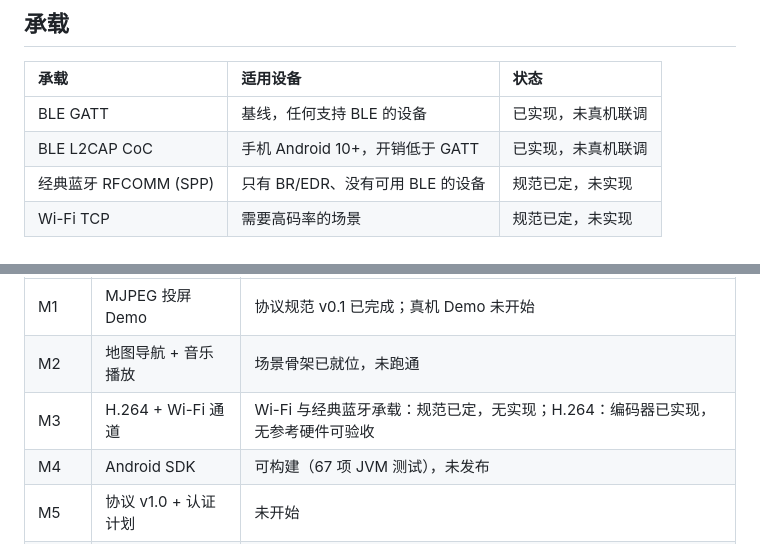
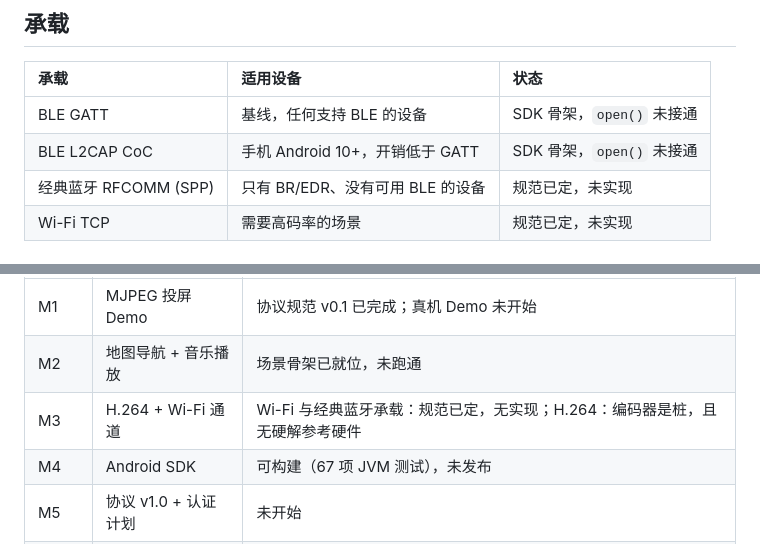
Before and after one commit to newMalloc/WatchPlay, a Markdown page: README.md, 2 parts joined by grey strips. Rendered like a GitHub page.

Commit message:
状态表说实话：BLE 传输是骨架，H.264 编码器是桩
README 的承载表把 GATT/CoC 写成「已实现，未真机联调」，实际两个类都会在 open() 时报错；M3 与 99-changelog 同样把 H.264 编码器写成已实现。改成骨架，并在参考实现限制里补一行。

```diff
--- a/README.md
+++ b/README.md
@@ -36,8 +36,8 @@ A 是基线，B 是省带宽的可选项。哪一档由协商按硬件能力决
 
 | 承载 | 适用设备 | 状态 |
 | :--- | :--- | :--- |
-| BLE GATT | 基线，任何支持 BLE 的设备 | 已实现，未真机联调 |
-| BLE L2CAP CoC | 手机 Android 10+，开销低于 GATT | 已实现，未真机联调 |
+| BLE GATT | 基线，任何支持 BLE 的设备 | SDK 骨架，`open()` 未接通 |
+| BLE L2CAP CoC | 手机 Android 10+，开销低于 GATT | SDK 骨架，`open()` 未接通 |
 | 经典蓝牙 RFCOMM (SPP) | 只有 BR/EDR、没有可用 BLE 的设备 | 规范已定，未实现 |
 | Wi-Fi TCP | 需要高码率的场景 | 规范已定，未实现 |
 
@@ -95,7 +95,7 @@ Android 与手表端构建见 [快速开始指南](docs/guides/getting-started.m
 | :--- | :--- | :--- |
 | M1 | MJPEG 投屏 Demo | 协议规范 v0.1 已完成；真机 Demo 未开始 |
 | M2 | 地图导航 + 音乐播放 | 场景骨架已就位，未跑通 |
-| M3 | H.264 + Wi-Fi 通道 | Wi-Fi 与经典蓝牙承载：规范已定，无实现；H.264：编码器已实现，无参考硬件可验收 |
+| M3 | H.264 + Wi-Fi 通道 | Wi-Fi 与经典蓝牙承载：规范已定，无实现；H.264：编码器是桩，且无硬解参考硬件 |
 | M4 | Android SDK | 可构建（67 项 JVM 测试），未发布 |
 | M5 | 协议 v1.0 + 认证计划 | 未开始 |
 | M6 | 首个厂商接入 | 未开始 |
```
Also changed, not shown: docs/spec/99-changelog.md (+2 -1 lines).
